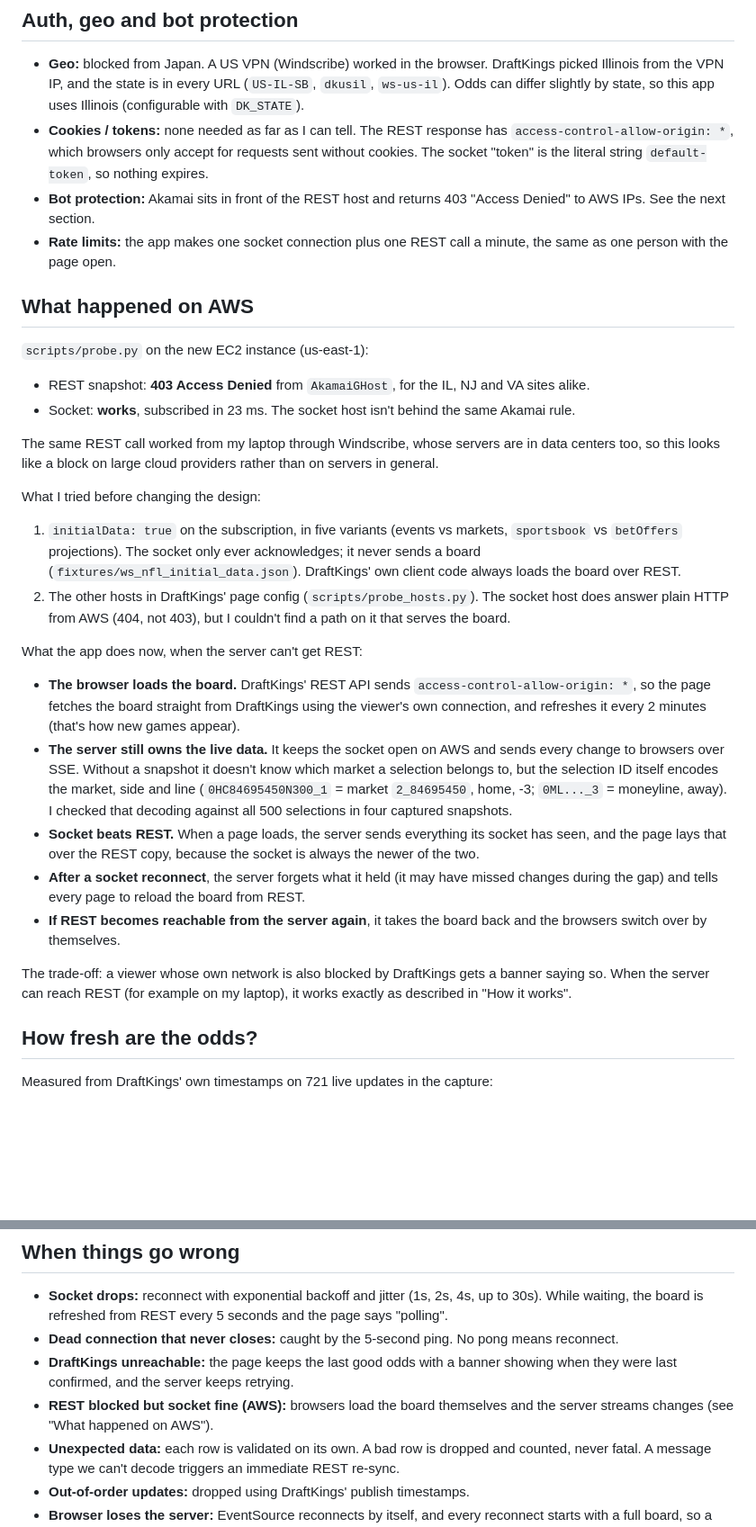
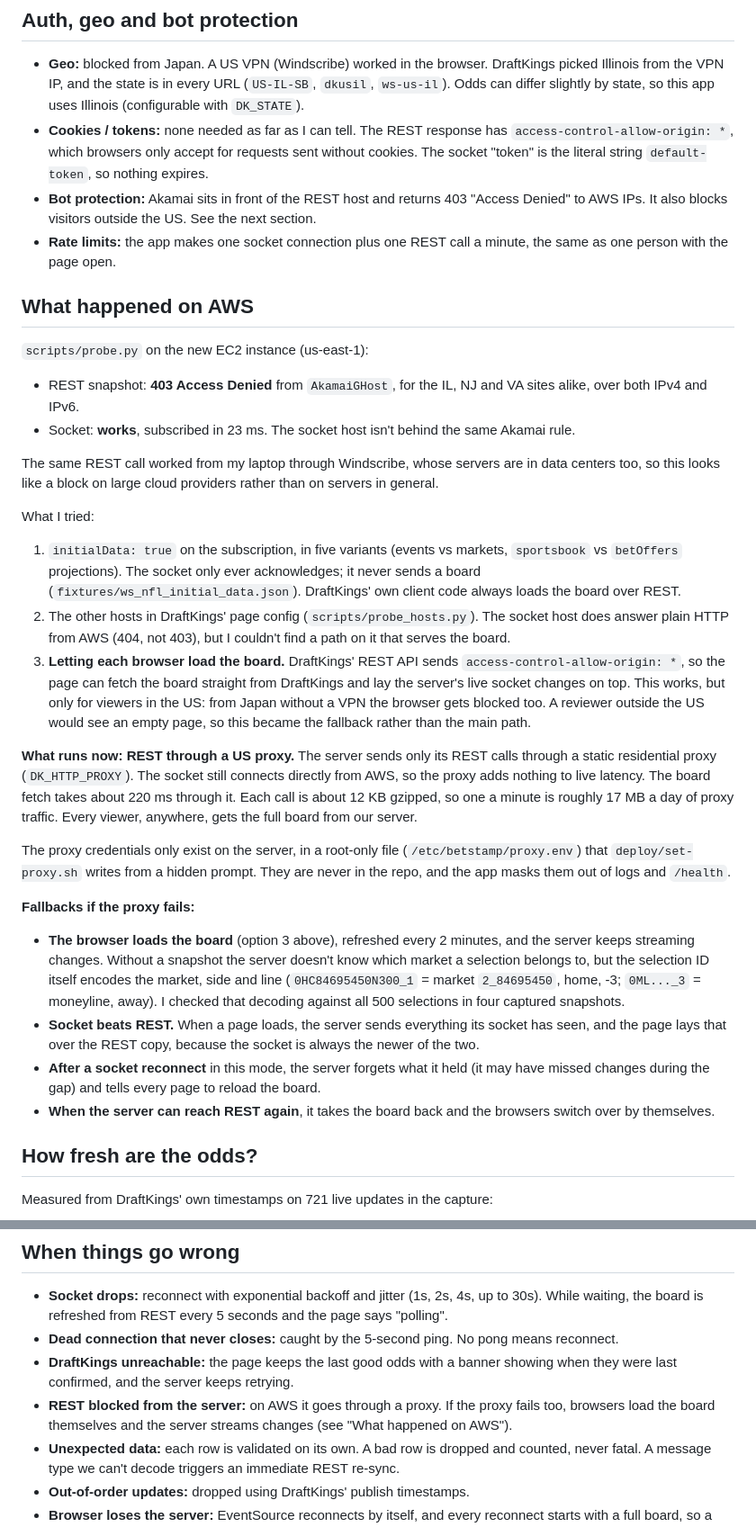
Before and after one commit to vincent0955/draftkings-live-odds, a Markdown page: README.md, 2 parts joined by grey strips. Shown at 90% size. Rendered like a GitHub page; blank space fills up the shorter version.

Commit message:
README: REST through a US proxy on AWS, browser board as fallback
Co-Authored-By: Claude Opus 5.5 <noreply@anthropic.com>
Claude-Session: https://claude.ai/code/session_01B4ysuLjfsx8yHAEixArdCj

```diff
--- a/README.md
+++ b/README.md
@@ -73,32 +74,34 @@ Each update has three groups: inserts, deletes, changes. Objects are positional
 
 - **Geo:** blocked from Japan. A US VPN (Windscribe) worked in the browser. DraftKings picked Illinois from the VPN IP, and the state is in every URL (`US-IL-SB`, `dkusil`, `ws-us-il`). Odds can differ slightly by state, so this app uses Illinois (configurable with `DK_STATE`).
 - **Cookies / tokens:** none needed as far as I can tell. The REST response has `access-control-allow-origin: *`, which browsers only accept for requests sent without cookies. The socket "token" is the literal string `default-token`, so nothing expires.
-- **Bot protection:** Akamai sits in front of the REST host and returns 403 "Access Denied" to AWS IPs. See the next section.
+- **Bot protection:** Akamai sits in front of the REST host and returns 403 "Access Denied" to AWS IPs. It also blocks visitors outside the US. See the next section.
 - **Rate limits:** the app makes one socket connection plus one REST call a minute, the same as one person with the page open.
 
 ## What happened on AWS
 
 `scripts/probe.py` on the new EC2 instance (us-east-1):
 
-- REST snapshot: **403 Access Denied** from `AkamaiGHost`, for the IL, NJ and VA sites alike.
+- REST snapshot: **403 Access Denied** from `AkamaiGHost`, for the IL, NJ and VA sites alike, over both IPv4 and IPv6.
 - Socket: **works**, subscribed in 23 ms. The socket host isn't behind the same Akamai rule.
 
 The same REST call worked from my laptop through Windscribe, whose servers are in data centers too, so this looks like a block on large cloud providers rather than on servers in general.
 
-What I tried before changing the design:
+What I tried:
 
 1. `initialData: true` on the subscription, in five variants (events vs markets, `sportsbook` vs `betOffers` projections). The socket only ever acknowledges; it never sends a board (`fixtures/ws_nfl_initial_data.json`). DraftKings' own client code always loads the board over REST.
 2. The other hosts in DraftKings' page config (`scripts/probe_hosts.py`). The socket host does answer plain HTTP from AWS (404, not 403), but I couldn't find a path on it that serves the board.
+3. **Letting each browser load the board.** DraftKings' REST API sends `access-control-allow-origin: *`, so the page can fetch the board straight from DraftKings and lay the server's live socket changes on top. This works, but only for viewers in the US: from Japan without a VPN the browser gets blocked too. A reviewer outside the US would see an empty page, so this became the fallback rather than the main path.
 
-What the app does now, when the server can't get REST:
+**What runs now: REST through a US proxy.** The server sends only its REST calls through a static residential proxy (`DK_HTTP_PROXY`). The socket still connects directly from AWS, so the proxy adds nothing to live latency. The board fetch takes about 220 ms through it. Each call is about 12 KB gzipped, so one a minute is roughly 17 MB a day of proxy traffic. Every viewer, anywhere, gets the full board from our server.
 
-- **The browser loads the board.** DraftKings' REST API sends `access-control-allow-origin: *`, so the page fetches the board straight from DraftKings using the viewer's own connection, and refreshes it every 2 minutes (that's how new games appear).
-- **The server still owns the live data.** It keeps the socket open on AWS and sends every change to browsers over SSE. Without a snapshot it doesn't know which market a selection belongs to, but the selection ID itself encodes the market, side and line (`0HC84695450N300_1` = market `2_84695450`, home, -3; `0ML..._3` = moneyline, away). I checked that decoding against all 500 selections in four captured snapshots.
+The proxy credentials only exist on the server, in a root-only file (`/etc/betstamp/proxy.env`) that `deploy/set-proxy.sh` writes from a hidden prompt. They are never in the repo, and the app masks them out of logs and `/health`.
+
+**Fallbacks if the proxy fails:**
+
+- **The browser loads the board** (option 3 above), refreshed every 2 minutes, and the server keeps streaming changes. Without a snapshot the server doesn't know which market a selection belongs to, but the selection ID itself encodes the market, side and line (`0HC84695450N300_1` = market `2_84695450`, home, -3; `0ML..._3` = moneyline, away). I checked that decoding against all 500 selections in four captured snapshots.
 - **Socket beats REST.** When a page loads, the server sends everything its socket has seen, and the page lays that over the REST copy, because the socket is always the newer of the two.
-- **After a socket reconnect**, the server forgets what it held (it may have missed changes during the gap) and tells every page to reload the board from REST.
-- **If REST becomes reachable from the server again**, it takes the board back and the browsers switch over by themselves.
-
-The trade-off: a viewer whose own network is also blocked by DraftKings gets a banner saying so. When the server can reach REST (for example on my laptop), it works exactly as described in "How it works".
+- **After a socket reconnect** in this mode, the server forgets what it held (it may have missed changes during the gap) and tells every page to reload the board.
+- **When the server can reach REST again**, it takes the board back and the browsers switch over by themselves.
 
 ## How fresh are the odds?
 
@@ -123,7 +126,7 @@ The page footer shows these live (p50 and p95 over the last 2000 updates), and `
 - **Socket drops:** reconnect with exponential backoff and jitter (1s, 2s, 4s, up to 30s). While waiting, the board is refreshed from REST every 5 seconds and the page says "polling".
 - **Dead connection that never closes:** caught by the 5-second ping. No pong means reconnect.
 - **DraftKings unreachable:** the page keeps the last good odds with a banner showing when they were last confirmed, and the server keeps retrying.
-- **REST blocked but socket fine (AWS):** browsers load the board themselves and the server streams changes (see "What happened on AWS").
+- **REST blocked from the server:** on AWS it goes through a proxy. If the proxy fails too, browsers load the board themselves and the server streams changes (see "What happened on AWS").
 - **Unexpected data:** each row is validated on its own. A bad row is dropped and counted, never fatal. A message type we can't decode triggers an immediate REST re-sync.
 - **Out-of-order updates:** dropped using DraftKings' publish timestamps.
 - **Browser loses the server:** EventSource reconnects by itself, and every reconnect starts with a full board, so a browser can't drift.
```
Also changed, not shown: other parts of README.md (+6 -5 lines).
